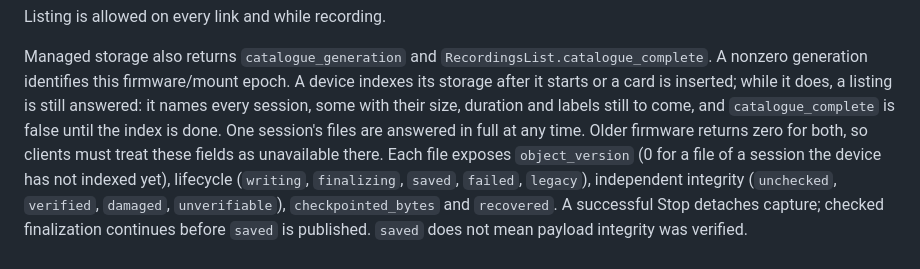
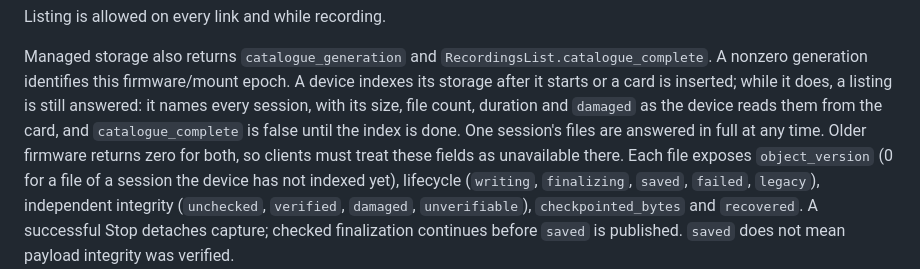
Before and after one commit to General-Intelligence-Labs/visio-schema, a Markdown page: docs/protocol/recordings_pull.md, the part around the change. Rendered like a GitHub page.

Commit message:
[SCHEMA][DOCS] a listing during indexing carries each session's real figures
Sessions the device has not indexed yet are listed with their size, file
count, duration and damaged state as read from the card, not left blank.

Co-Authored-By: Claude Opus 5.5 <noreply@anthropic.com>

```diff
--- a/docs/protocol/recordings_pull.md
+++ b/docs/protocol/recordings_pull.md
@@ -39,8 +39,9 @@ Listing is allowed on every link and while recording.
 Managed storage also returns `catalogue_generation` and `RecordingsList.catalogue_complete`.
 A nonzero generation identifies this firmware/mount epoch. A device indexes its storage after it
 starts or a card is inserted; while it does, a listing is still answered: it names every session,
-some with their size, duration and labels still to come, and `catalogue_complete` is false until
-the index is done. One session's files are answered in full at any time. Older firmware returns
+with its size, file count, duration and `damaged` as the device reads them from the card, and
+`catalogue_complete` is false until the index is done. One session's files are answered in full at
+any time. Older firmware returns
 zero for both, so clients must treat these fields as unavailable there. Each file exposes
 `object_version` (0 for a file of a session the device has not indexed yet), lifecycle
 (`writing`, `finalizing`, `saved`, `failed`, `legacy`), independent integrity
```
